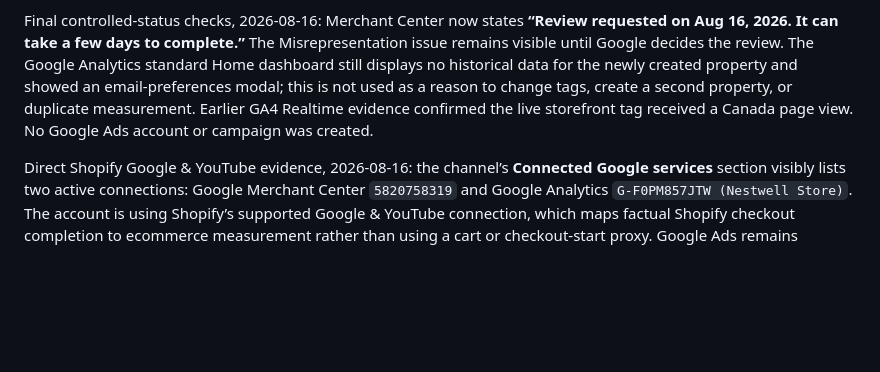
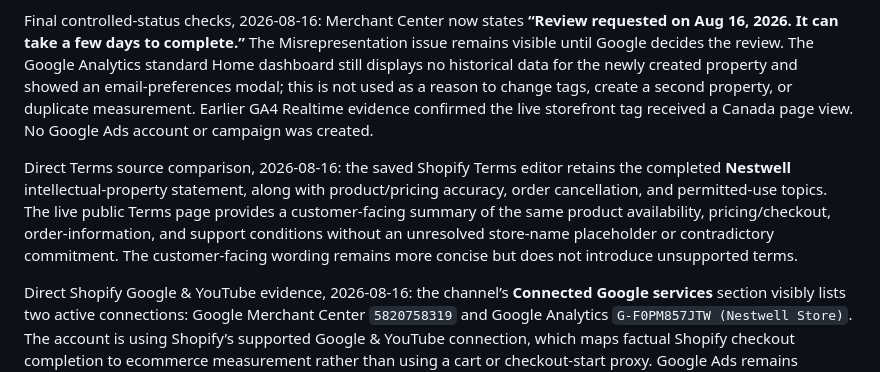
Before and after one commit to 1mjc/nestwell-shopify-storefront, a Markdown page: browser_validation_notes.md, the part around the change. GitHub-like rendering; blank space fills up the shorter version.

```diff
--- a/browser_validation_notes.md
+++ b/browser_validation_notes.md
@@ -208,6 +208,8 @@ Final direct return-policy comparison, 2026-08-16: Merchant Center’s saved pol
 
 Final controlled-status checks, 2026-08-16: Merchant Center now states **“Review requested on Aug 16, 2026. It can take a few days to complete.”** The Misrepresentation issue remains visible until Google decides the review. The Google Analytics standard Home dashboard still displays no historical data for the newly created property and showed an email-preferences modal; this is not used as a reason to change tags, create a second property, or duplicate measurement. Earlier GA4 Realtime evidence confirmed the live storefront tag received a Canada page view. No Google Ads account or campaign was created.
 
+Direct Terms source comparison, 2026-08-16: the saved Shopify Terms editor retains the completed **Nestwell** intellectual-property statement, along with product/pricing accuracy, order cancellation, and permitted-use topics. The live public Terms page provides a customer-facing summary of the same product availability, pricing/checkout, order-information, and support conditions without an unresolved store-name placeholder or contradictory commitment. The customer-facing wording remains more concise but does not introduce unsupported terms.
+
 Direct Shopify Google & YouTube evidence, 2026-08-16: the channel’s **Connected Google services** section visibly lists two active connections: Google Merchant Center `5820758319` and Google Analytics `G-F0PM857JTW (Nestwell Store)`. The account is using Shopify’s supported Google & YouTube connection, which maps factual Shopify checkout completion to ecommerce measurement rather than using a cart or checkout-start proxy. Google Ads remains intentionally unconnected.
 
 After the final owner save, the Shopify Shipping policy was reopened and the tracking paragraph now names `nestwell.ca@proton.me`; the configured 1–3 business-day processing time, 10–20 business-day delivery timing, Canada-only coverage, CAD $12 rate/free-over-CAD-$75 condition, tracking guidance, and 25-business-day delay clause remained intact. The configured Terms record was also retained with `Nestwell` in its intellectual-property clause. Privacy remains the platform-managed automated policy; its public companion page avoids unsupported processing claims while the checkout policy retains its provider disclosure. The source verification required for the public Contact, Shipping, Returns, Privacy, and Terms route set is complete.
```
Also changed, not shown: todo.md (+3 -2 lines).
